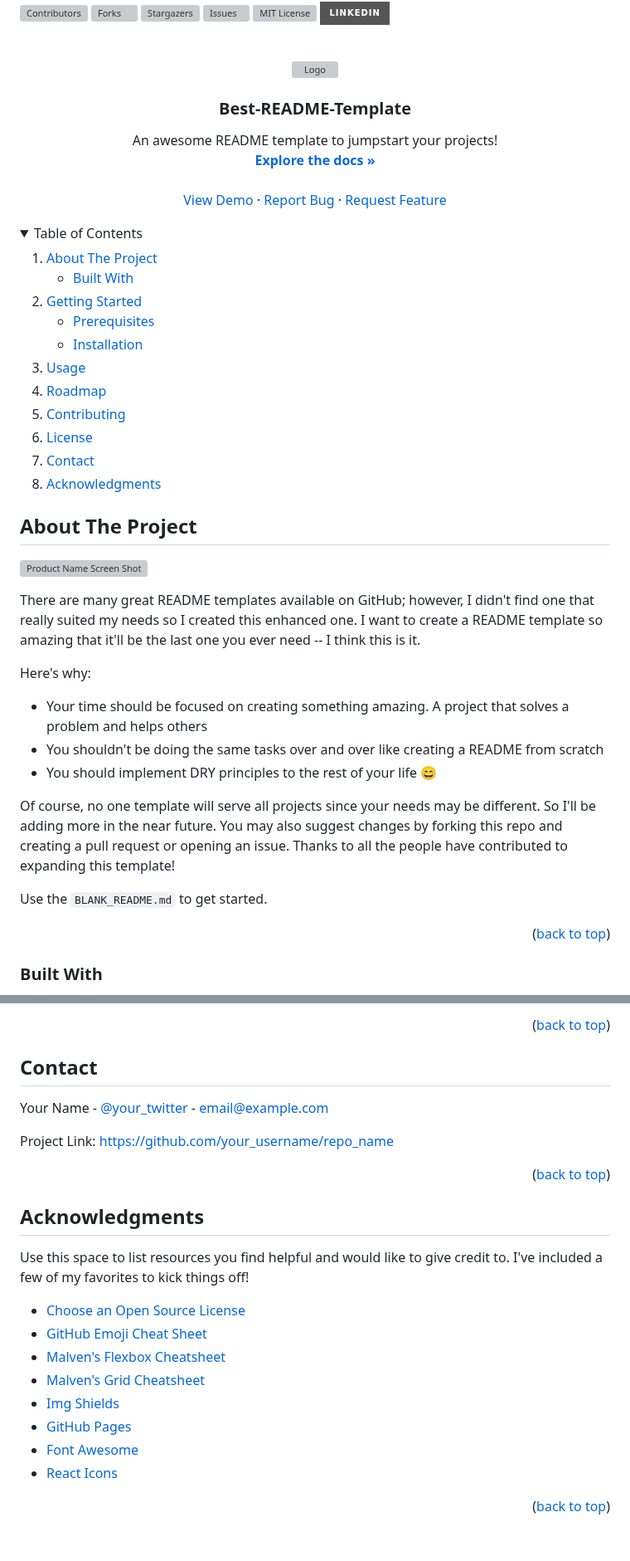
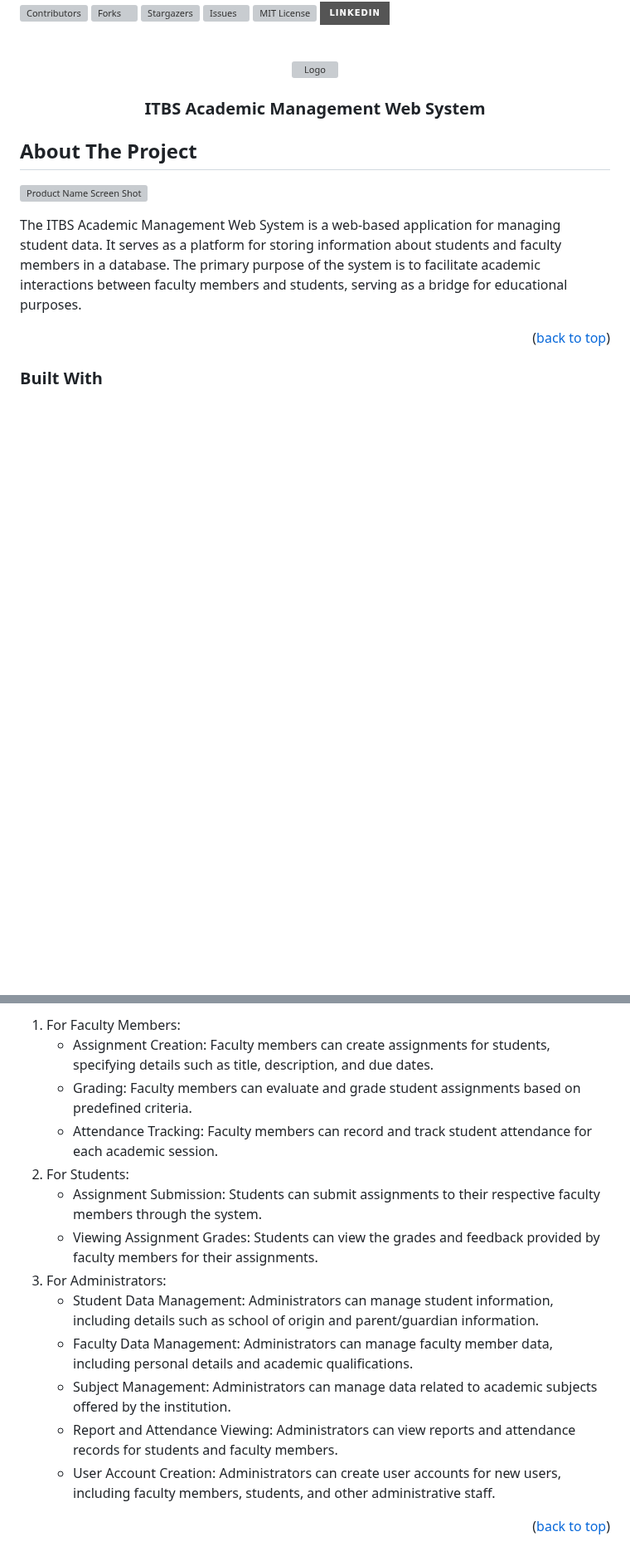
Before and after one commit to Devinaasalsa/PW-Perkuliahan-Express, a Markdown page: README.md, 2 parts joined by grey strips. Shown at 83% size. Rendered like a GitHub page; folded sections open; badges without logos; blank space fills up the shorter version; grey boxes are pictures that could not be loaded.

```diff
--- a/README.md
+++ b/README.md
@@ -17,49 +17,9 @@
     <img src="images/logo.png" alt="Logo" width="80" height="80">
   </a>
 
-  <h3 align="center">Best-README-Template</h3>
+  <h3 align="center">ITBS Academic Management Web System</h3>
 
-  <p align="center">
-    An awesome README template to jumpstart your projects!
-    <br />
-    <a href="https://github.com/othneildrew/Best-README-Template"><strong>Explore the docs »</strong></a>
-    <br />
-    <br />
-    <a href="https://github.com/othneildrew/Best-README-Template">View Demo</a>
-    ·
-    <a href="https://github.com/othneildrew/Best-README-Template/issues/new?labels=bug&template=bug-report---.md">Report Bug</a>
-    ·
-    <a href="https://github.com/othneildrew/Best-README-Template/issues/new?labels=enhancement&template=feature-request---.md">Request Feature</a>
-  </p>
 </div>
-
-
-
-<!-- TABLE OF CONTENTS -->
-<details>
-  <summary>Table of Contents</summary>
-  <ol>
-    <li>
-      <a href="#about-the-project">About The Project</a>
-      <ul>
-        <li><a href="#built-with">Built With</a></li>
-      </ul>
-    </li>
-    <li>
-      <a href="#getting-started">Getting Started</a>
-      <ul>
-        <li><a href="#prerequisites">Prerequisites</a></li>
-        <li><a href="#installation">Installation</a></li>
-      </ul>
-    </li>
-    <li><a href="#usage">Usage</a></li>
-    <li><a href="#roadmap">Roadmap</a></li>
-    <li><a href="#contributing">Contributing</a></li>
-    <li><a href="#license">License</a></li>
-    <li><a href="#contact">Contact</a></li>
-    <li><a href="#acknowledgments">Acknowledgments</a></li>
-  </ol>
-</details>
 
 
 
@@ -68,16 +28,7 @@
 
 [![Product Name Screen Shot][product-screenshot]](https://example.com)
 
-There are many great README templates available on GitHub; however, I didn't find one that really suited my needs so I created this enhanced one. I want to create a README template so amazing that it'll be the last one you ever need -- I think this is it.
-
-Here's why:
-* Your time should be focused on creating something amazing. A project that solves a problem and helps others
-* You shouldn't be doing the same tasks over and over like creating a README from scratch
-* You should implement DRY principles to the rest of your life :smile:
-
-Of course, no one template will serve all projects since your needs may be different. So I'll be adding more in the near future. You may also suggest changes by forking this repo and creating a pull request or opening an issue. Thanks to all the people have contributed to expanding this template!
-
-Use the `BLANK_README.md` to get started.
+The ITBS Academic Management Web System is a web-based application for managing student data. It serves as a platform for storing information about students and faculty members in a database. The primary purpose of the system is to facilitate academic interactions between faculty members and students, serving as a bridge for educational purposes.
 
 <p align="right">(<a href="#readme-top">back to top</a>)</p>
 
@@ -186,31 +87,16 @@ Distributed under the MIT License. See `LICENSE.txt` for more information.
-<p align="right">(<a href="#readme-top">back to top</a>)</p>
-
-
-
-<!-- CONTACT -->
-## Contact
-
-Your Name - [@your_twitter](https://twitter.com/your_username) - email@example.com
-
-Project Link: [https://github.com/your_username/repo_name](https://github.com/your_username/repo_name)
-
-<p align="right">(<a href="#readme-top">back to top</a>)</p>
-
-
-
-<!-- ACKNOWLEDGMENTS -->
-## Acknowledgments
-
-Use this space to list resources you find helpful and would like to give credit to. I've included a few of my favorites to kick things off!
-
-* [Choose an Open Source License](https://choosealicense.com)
-* [GitHub Emoji Cheat Sheet](https://www.webpagefx.com/tools/emoji-cheat-sheet)
-* [Malven's Flexbox Cheatsheet](https://flexbox.malven.co/)
-* [Malven's Grid Cheatsheet](https://grid.malven.co/)
-* [Img Shields](https://shields.io)
-* [GitHub Pages](https://pages.github.com)
-* [Font Awesome](https://fontawesome.com)
-* [React Icons](https://react-icons.github.io/react-icons/search)
+1. For Faculty Members:
+   *  Assignment Creation: Faculty members can create assignments for students, specifying details such as title, description, and due dates.
+   *  Grading: Faculty members can evaluate and grade student assignments based on predefined criteria.
+   *  Attendance Tracking: Faculty members can record and track student attendance for each academic session.
+2. For Students:
+   *  Assignment Submission: Students can submit assignments to their respective faculty members through the system.
+   *  Viewing Assignment Grades: Students can view the grades and feedback provided by faculty members for their assignments.
+3. For Administrators:
+    *  Student Data Management: Administrators can manage student information, including details such as school of origin and parent/guardian information.
+    *  Faculty Data Management: Administrators can manage faculty member data, including personal details and academic qualifications.
+    *  Subject Management: Administrators can manage data related to academic subjects offered by the institution.
+    *  Report and Attendance Viewing: Administrators can view reports and attendance records for students and faculty members.
+    *  User Account Creation: Administrators can create user accounts for new users, including faculty members, students, and other administrative staff.
 
 <p align="right">(<a href="#readme-top">back to top</a>)</p>
 
```
Also changed, not shown: other parts of README.md (+5 -55 lines).
